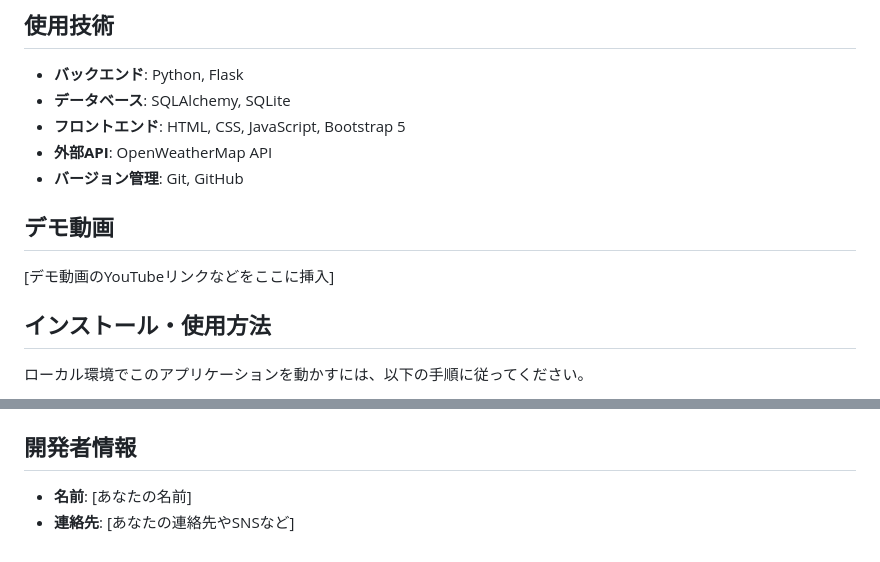
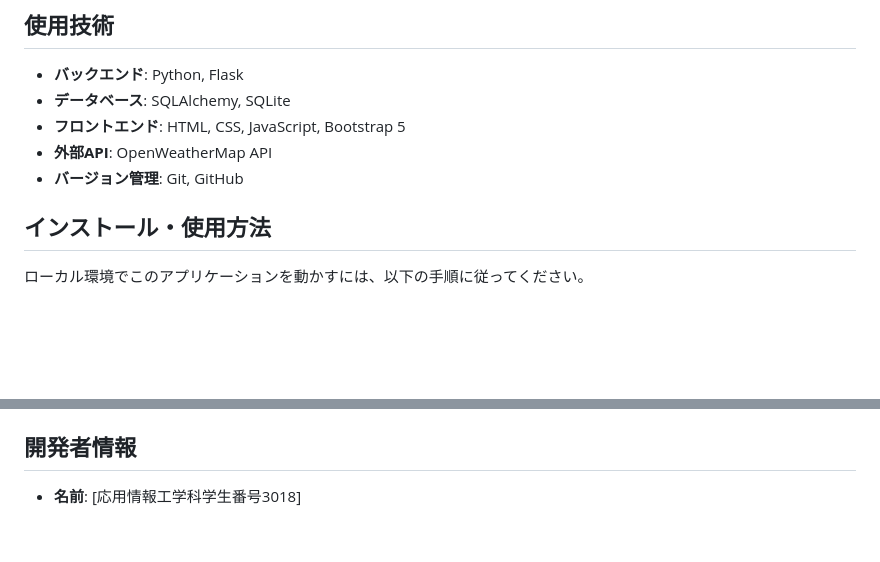
Before and after one commit to lllIIIlllIIIlllIII/attendance-app, a Markdown page: README.md, 2 parts joined by grey strips. GitHub-like rendering; blank space fills up the shorter version.

```diff
--- a/README.md
+++ b/README.md
@@ -24,9 +24,6 @@
 * **フロントエンド**: HTML, CSS, JavaScript, Bootstrap 5
 * **外部API**: OpenWeatherMap API
 * **バージョン管理**: Git, GitHub
-
-## デモ動画
-[デモ動画のYouTubeリンクなどをここに挿入]
 
 ## インストール・使用方法
 ローカル環境でこのアプリケーションを動かすには、以下の手順に従ってください。
@@ -71,5 +68,4 @@
     ブラウザで `http://127.0.0.1:5000` にアクセスしてください。
 
 ## 開発者情報
-* **名前**: [あなたの名前]
-* **連絡先**: [あなたの連絡先やSNSなど]
+* **名前**: [応用情報工学科学生番号3018]
```
